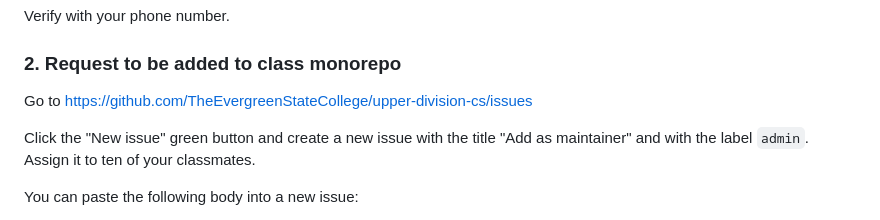
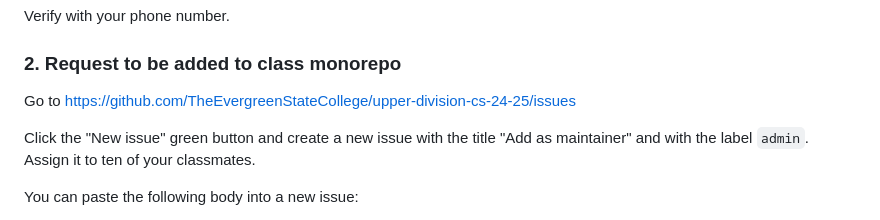
Before and after one commit to TheEvergreenStateCollege/upper-division-cs-24-25, a Markdown page: dsa-24au/SoftwareSetup.md, the part around the change. GitHub-like rendering.

Commit message:
Update year to 24-25

```diff
--- a/dsa-24au/SoftwareSetup.md
+++ b/dsa-24au/SoftwareSetup.md
@@ -24,7 +24,7 @@ or "Login" if you already have an account.
 Verify with your phone number.
 
 ### 2. Request to be added to class monorepo
-Go to https://github.com/TheEvergreenStateCollege/upper-division-cs/issues
+Go to https://github.com/TheEvergreenStateCollege/upper-division-cs-24-25/issues
 
 Click the "New issue" green button and create a new issue with the title
 "Add <your-username> as maintainer" and with the label `admin`.
```
